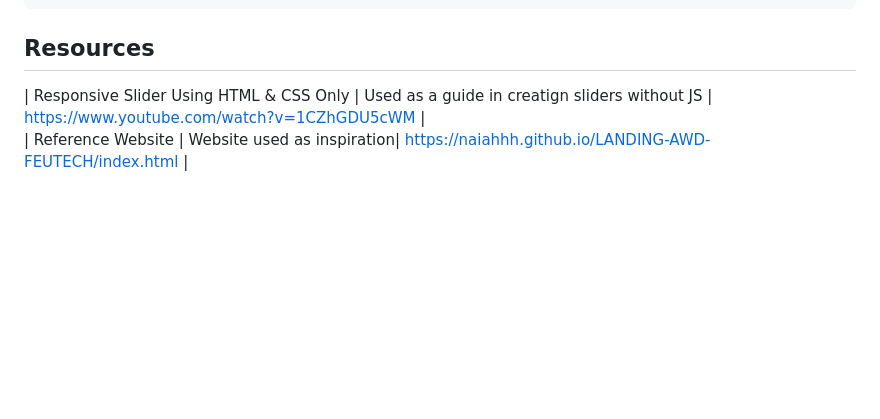
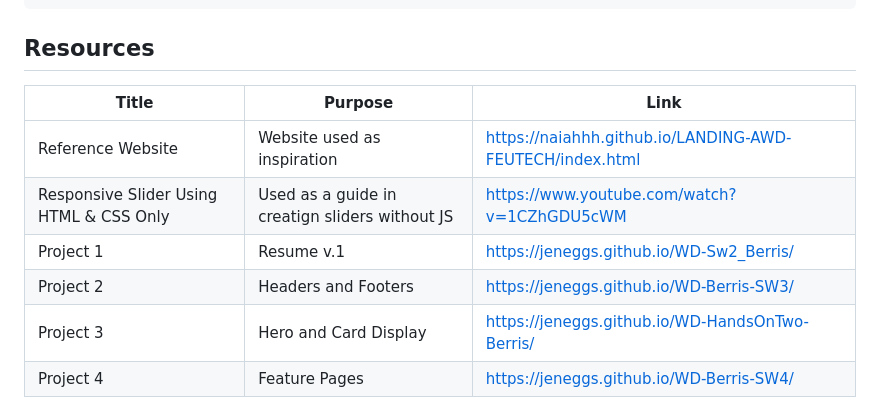
Before and after one commit to Jeneggs/WD-Berris-Finals, a Markdown page: readme.md, the part around the change. Drawn GitHub-style; blank space fills up the shorter version.

Commit message:
refactor(readme): improving resource layout for readability

```diff
--- a/readme.md
+++ b/readme.md
@@ -110,6 +110,11 @@ WD-ProjectName
 ## Resources
 
 <!-- TODO: Add References -->
+| Title | Purpose | Link |
+|-|-|-|
+| Reference Website |  Website used as inspiration | https://naiahhh.github.io/LANDING-AWD-FEUTECH/index.html |
 | Responsive Slider Using HTML & CSS Only | Used as a guide in creatign sliders without JS | https://www.youtube.com/watch?v=1CZhGDU5cWM |
-<br/>
-| Reference Website | Website used as inspiration| https://naiahhh.github.io/LANDING-AWD-FEUTECH/index.html |
+|Project 1| Resume v.1 | https://jeneggs.github.io/WD-Sw2_Berris/ |
+|Project 2|Headers and Footers| https://jeneggs.github.io/WD-Berris-SW3/ |
+|Project 3| Hero and Card Display| https://jeneggs.github.io/WD-HandsOnTwo-Berris/ |
+|Project 4|Feature Pages| https://jeneggs.github.io/WD-Berris-SW4/ |
```
